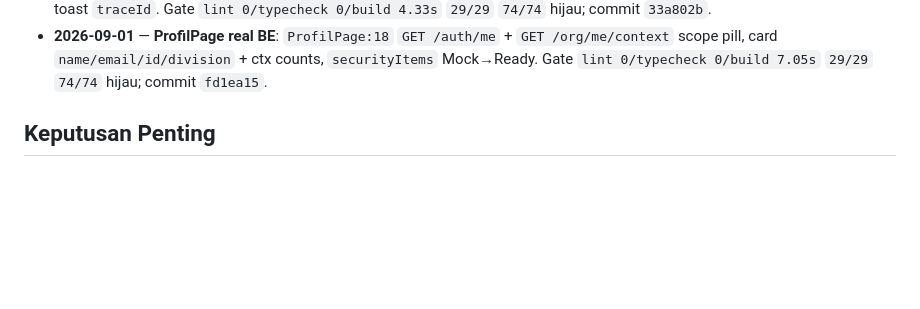
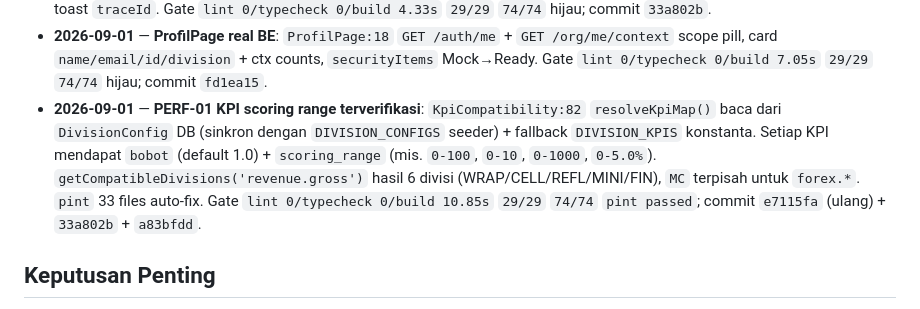
Before and after one commit to edyhn/dashboard-divisi, a Markdown page: Dashboard.md, the part around the change. GitHub-like rendering; blank space fills up the shorter version.

Commit message:
docs: update Dashboard.md — PERF-01 KPI scoring range e7115fa

```diff
--- a/Dashboard.md
+++ b/Dashboard.md
@@ -49,6 +49,7 @@ Titik masuk utama untuk histori & progres semua pekerjaan yang dicatat via Obsid
 - **2026-09-01** — **Kluster A polish**: `KonfigurasiPage:12` `outletQ` `GET /org/outlets` scoped tabel 20 baris, `KaryawanPage:40` `UNMAPPED` `EmptyState` + guard `HR-01`, `Decisions/2026-09-01-polish-orgfilters-workforce-omzet-roleSwitcher.md`. Gate `lint 0/typecheck 0/build 5.17s` `29/29` `74/74` hijau; commit `a83bfdd`.
 - **2026-09-01** — **Target BOD queue**: `hooks/useTargets:14` `useApproveTarget|useReturnTarget` `POST /targets/{id}/approve|return`, `TargetPage:96` queue draft tabel `Approve/Return` BOD only (SoD `approve:target`), toast `traceId`. Gate `lint 0/typecheck 0/build 4.33s` `29/29` `74/74` hijau; commit `33a802b`.
 - **2026-09-01** — **ProfilPage real BE**: `ProfilPage:18` `GET /auth/me` + `GET /org/me/context` scope pill, card `name/email/id/division` + ctx counts, `securityItems` Mock→Ready. Gate `lint 0/typecheck 0/build 7.05s` `29/29` `74/74` hijau; commit `fd1ea15`.
+- **2026-09-01** — **PERF-01 KPI scoring range terverifikasi**: `KpiCompatibility:82` `resolveKpiMap()` baca dari `DivisionConfig` DB (sinkron dengan `DIVISION_CONFIGS` seeder) + fallback `DIVISION_KPIS` konstanta. Setiap KPI mendapat `bobot` (default 1.0) + `scoring_range` (mis. `0-100`, `0-10`, `0-1000`, `0-5.0%`). `getCompatibleDivisions('revenue.gross')` hasil 6 divisi (WRAP/CELL/REFL/MINI/FIN), `MC` terpisah untuk `forex.*`. `pint` 33 files auto-fix. Gate `lint 0/typecheck 0/build 10.85s` `29/29` `74/74` `pint passed`; commit `e7115fa` (ulang) + `33a802b` + `a83bfdd`.
 
 ## Keputusan Penting
 
```
